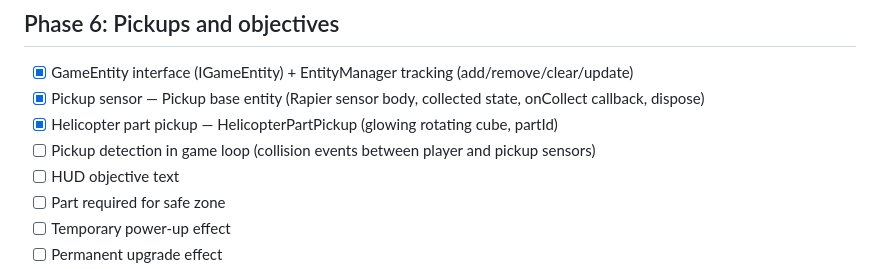
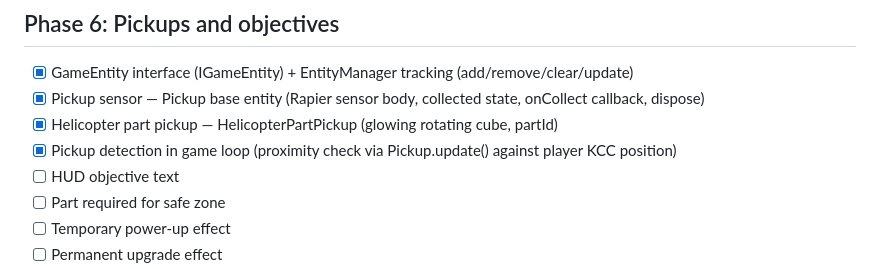
Before and after one commit to mattrob333/snowbound, a Markdown page: docs/TASKS.md, the part around the change. Drawn GitHub-style.

```diff
--- a/docs/TASKS.md
+++ b/docs/TASKS.md
@@ -54,7 +54,7 @@
 - [x] GameEntity interface (IGameEntity) + EntityManager tracking (add/remove/clear/update)
 - [x] Pickup sensor — Pickup base entity (Rapier sensor body, collected state, onCollect callback, dispose)
 - [x] Helicopter part pickup — HelicopterPartPickup (glowing rotating cube, partId)
-- [ ] Pickup detection in game loop (collision events between player and pickup sensors)
+- [x] Pickup detection in game loop (proximity check via Pickup.update() against player KCC position)
 - [ ] HUD objective text
 - [ ] Part required for safe zone
 - [ ] Temporary power-up effect
```
Also changed, not shown: .hermes/build-state.md (+4 -3 lines).
